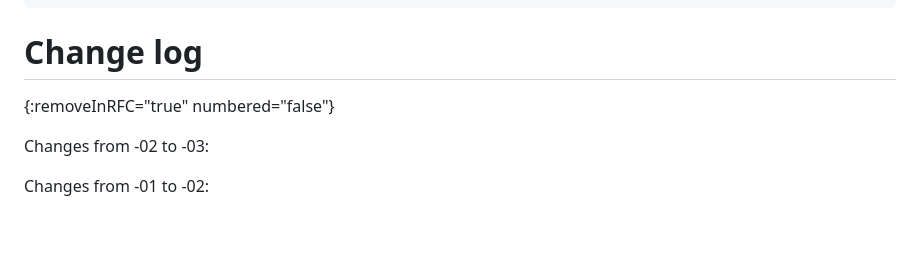
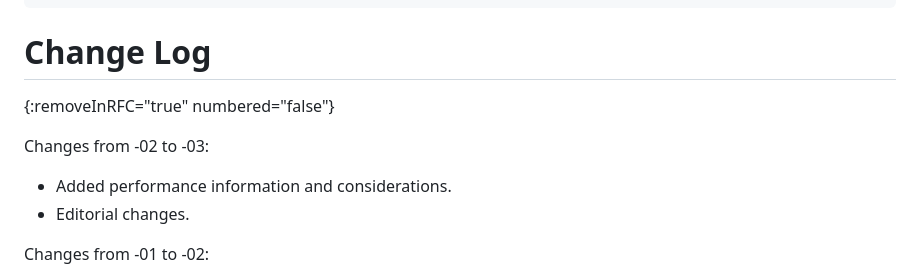
Before and after one commit to emanjon/draft-mattsson-cfrg-aes-gcm-sst, a Markdown page: draft-mattsson-cfrg-aes-gcm-sst.md, the part around one of its changes. Drawn GitHub-style; blank space fills up the shorter version.

```diff
--- a/draft-mattsson-cfrg-aes-gcm-sst.md
+++ b/draft-mattsson-cfrg-aes-gcm-sst.md
@@ -575,10 +575,13 @@ CIPHERTEXT = { b5 c2 a4 07 f3 3e 99 88 de c1 2f 10 64 7b 3d 4f
                eb 8f f7 cc }
 ~~~~~~~~~~~~~~~~~~~~~~~
 
-# Change log
+# Change Log
 {:removeInRFC="true" numbered="false"}
 
 Changes from -02 to -03:
+
+* Added performance information and considerations.
+* Editorial changes.
 
 Changes from -01 to -02:
 
```
Also changed, not shown: other parts of draft-mattsson-cfrg-aes-gcm-sst.md (+1 -1 lines).
